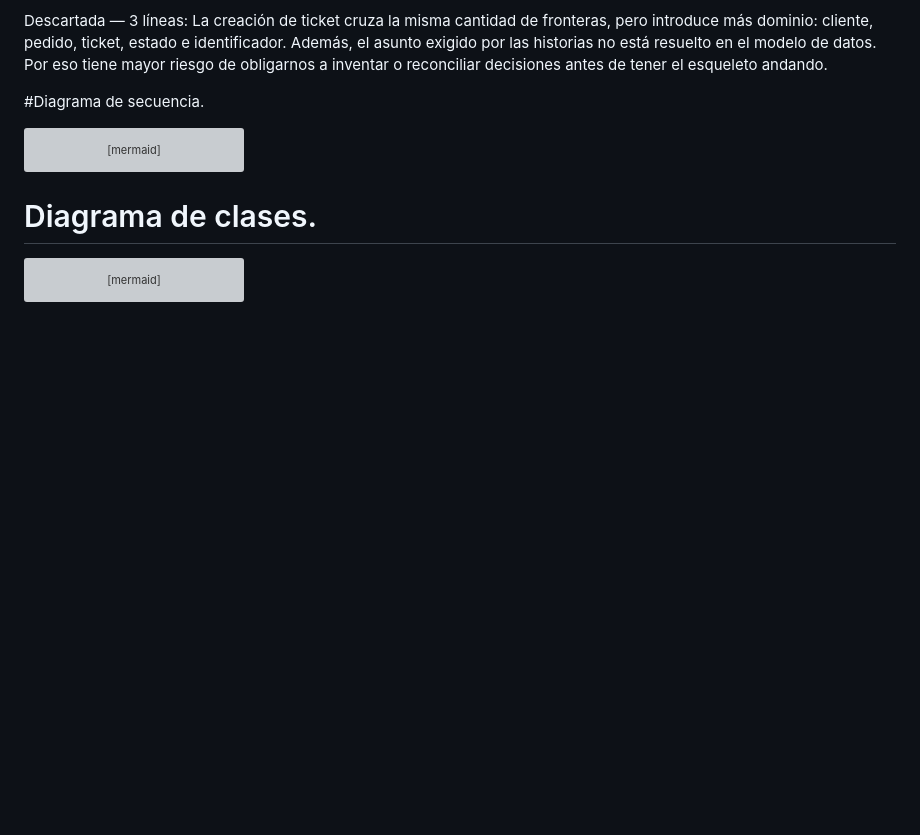
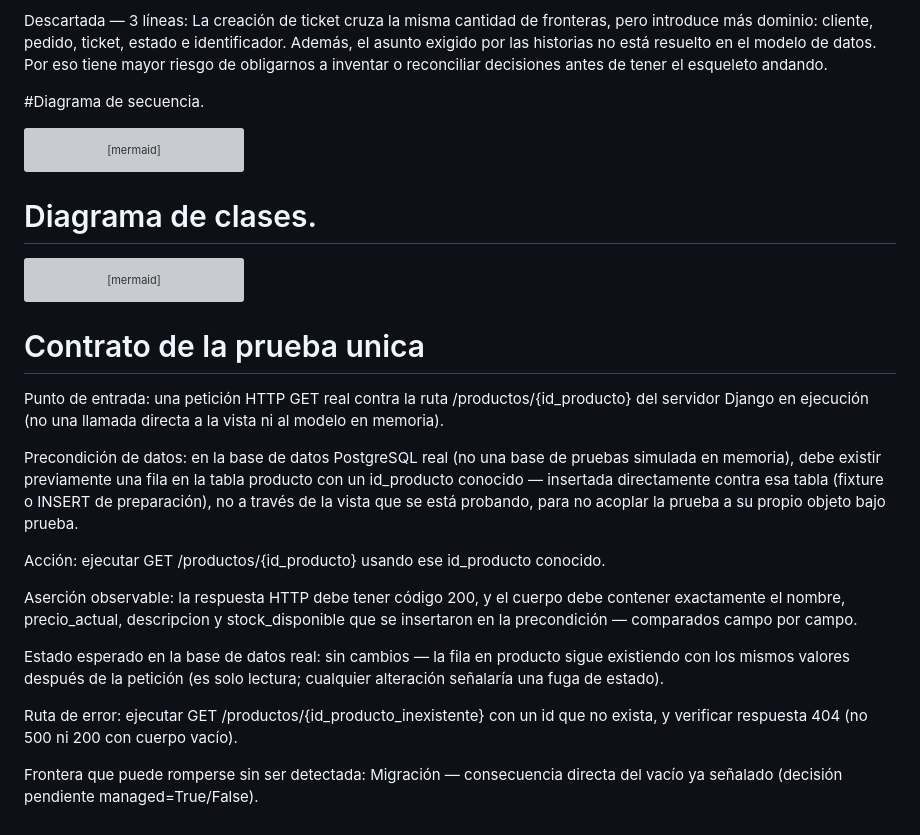
Before and after one commit to Vuskogarcia/proyecto_pagina_web, a Markdown page: esqueleto/rebanada.md, the part around the change. Drawn GitHub-style; blank space fills up the shorter version; grey boxes are pictures that could not be loaded.

Commit message:
Update rebanada.md
se agrega punto 4: contrato de prueba

````diff
--- a/esqueleto/rebanada.md
+++ b/esqueleto/rebanada.md
@@ -92,3 +92,21 @@ classDiagram
     ProductoDetailView ..> Producto : consulta
     Producto ..> DoesNotExist : lanza si no existe
 ```
+
+
+
+# Contrato de la prueba unica
+
+Punto de entrada: una petición HTTP GET real contra la ruta /productos/{id_producto} del servidor Django en ejecución (no una llamada directa a la vista ni al modelo en memoria).
+
+Precondición de datos: en la base de datos PostgreSQL real (no una base de pruebas simulada en memoria), debe existir previamente una fila en la tabla producto con un id_producto conocido — insertada directamente contra esa tabla (fixture o INSERT de preparación), no a través de la vista que se está probando, para no acoplar la prueba a su propio objeto bajo prueba.
+
+Acción: ejecutar GET /productos/{id_producto} usando ese id_producto conocido.
+
+Aserción observable: la respuesta HTTP debe tener código 200, y el cuerpo debe contener exactamente el nombre, precio_actual, descripcion y stock_disponible que se insertaron en la precondición — comparados campo por campo.
+
+Estado esperado en la base de datos real: sin cambios — la fila en producto sigue existiendo con los mismos valores después de la petición (es solo lectura; cualquier alteración señalaría una fuga de estado).
+
+Ruta de error: ejecutar GET /productos/{id_producto_inexistente} con un id que no exista, y verificar respuesta 404 (no 500 ni 200 con cuerpo vacío).
+
+Frontera que puede romperse sin ser detectada: Migración — consecuencia directa del vacío ya señalado (decisión pendiente managed=True/False).
````
